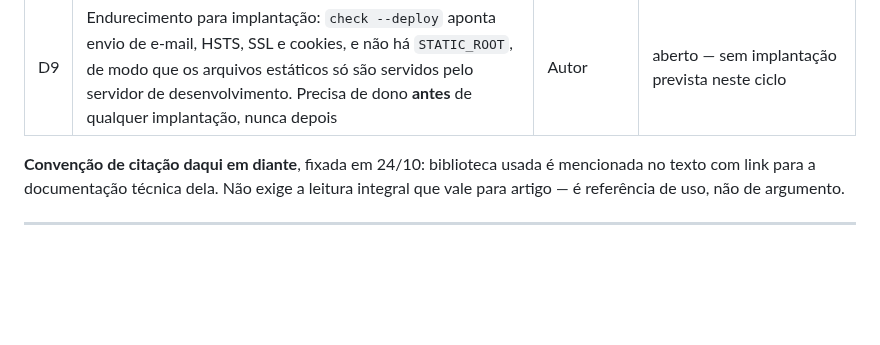
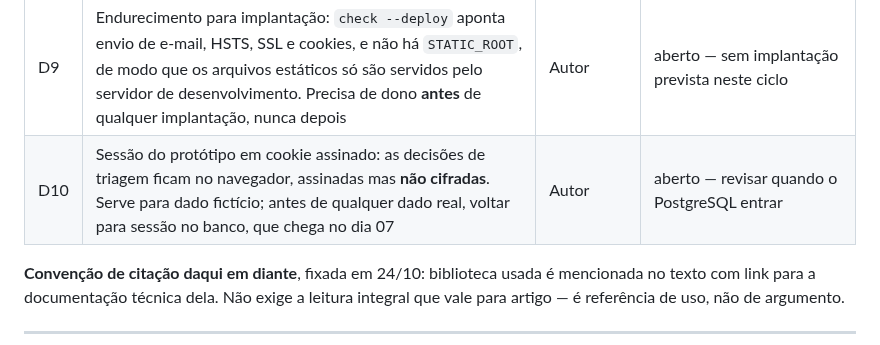
Before and after one commit to RNobre1/tcc-licitacoes-municipais, a Markdown page: docs/tasks/backlog.md, the part around the change. Rendered like a GitHub page; blank space fills up the shorter version.

Commit message:
docs(backlog): registra a sessão em cookie assinado do protótipo
Sem banco até o dia 07, a sessão do protótipo vai para cookie assinado. Ele é assinado, mas não é cifrado: serve para dado fictício, e precisa voltar para o banco antes de qualquer dado real.

```diff
--- a/docs/tasks/backlog.md
+++ b/docs/tasks/backlog.md
@@ -237,6 +237,7 @@ não deste arquivo.
 | D7 | Fuso de referência da data de uma pesquisa de preços. O sistema guarda o instante em UTC, mas "a data em que a pesquisa foi realizada", que a RN08 exige reproduzir, depende do fuso em que a data é lida. É **decisão relevante**, porque afeta a trilha de auditoria. Levantada na revisão do dia 03 | Autor | aberto — decidir ao implementar a trilha, pelo protocolo de decisões relevantes |
 | D8 | A integração contínua roda só a suíte do texto. A de `code/` precisa entrar como portão obrigatório | Autor | aberto — fase 6 do ciclo de desenvolvimento |
 | D9 | Endurecimento para implantação: `check --deploy` aponta envio de e-mail, HSTS, SSL e cookies, e não há `STATIC_ROOT`, de modo que os arquivos estáticos só são servidos pelo servidor de desenvolvimento. Precisa de dono **antes** de qualquer implantação, nunca depois | Autor | aberto — sem implantação prevista neste ciclo |
+| D10 | Sessão do protótipo em cookie assinado: as decisões de triagem ficam no navegador, assinadas mas **não cifradas**. Serve para dado fictício; antes de qualquer dado real, voltar para sessão no banco, que chega no dia 07 | Autor | aberto — revisar quando o PostgreSQL entrar |
 
 **Convenção de citação daqui em diante**, fixada em 24/10: biblioteca usada é
 mencionada no texto com link para a documentação técnica dela. Não exige a
```
